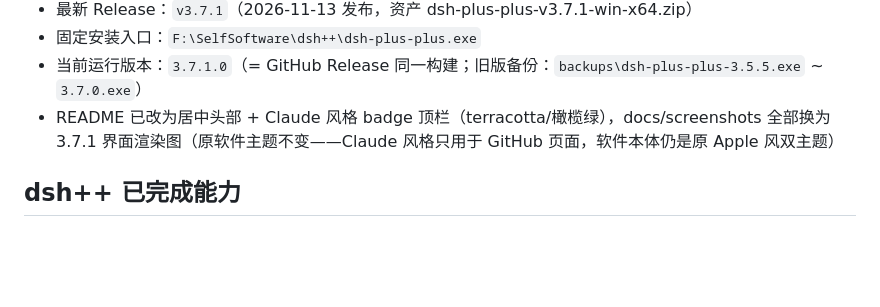
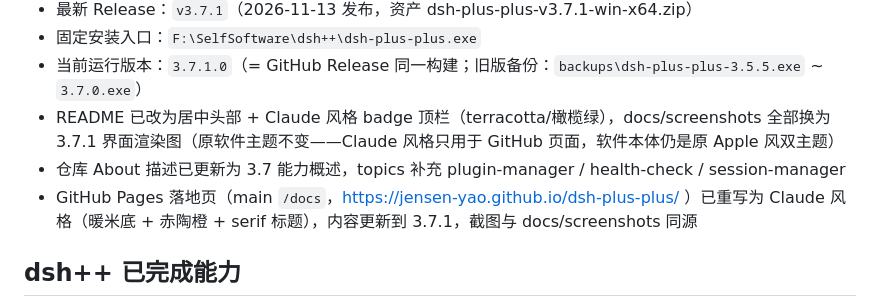
Before and after one commit to Jensen-Yao/dsh-plus-plus, a Markdown page: HANDOFF.md, the part around the change. Drawn GitHub-style; blank space fills up the shorter version.

Commit message:
Note the refreshed project site and about text in the handoff

```diff
--- a/HANDOFF.md
+++ b/HANDOFF.md
@@ -14,6 +14,8 @@
 - 固定安装入口：`F:\SelfSoftware\dsh++\dsh-plus-plus.exe`
 - 当前运行版本：`3.7.1.0`（= GitHub Release 同一构建；旧版备份：`backups\dsh-plus-plus-3.5.5.exe` ~ `3.7.0.exe`）
 - README 已改为居中头部 + Claude 风格 badge 顶栏（terracotta/橄榄绿），docs/screenshots 全部换为 3.7.1 界面渲染图（原软件主题不变——Claude 风格只用于 GitHub 页面，软件本体仍是原 Apple 风双主题）
+- 仓库 About 描述已更新为 3.7 能力概述，topics 补充 plugin-manager / health-check / session-manager
+- GitHub Pages 落地页（main `/docs`，https://jensen-yao.github.io/dsh-plus-plus/ ）已重写为 Claude 风格（暖米底 + 赤陶橙 + serif 标题），内容更新到 3.7.1，截图与 docs/screenshots 同源
 
 ## dsh++ 已完成能力
 
```
